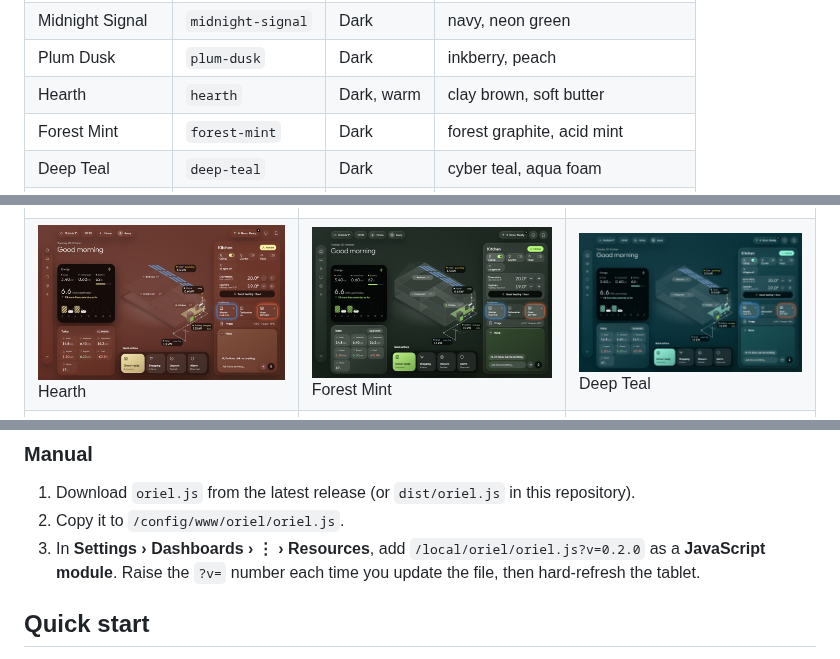
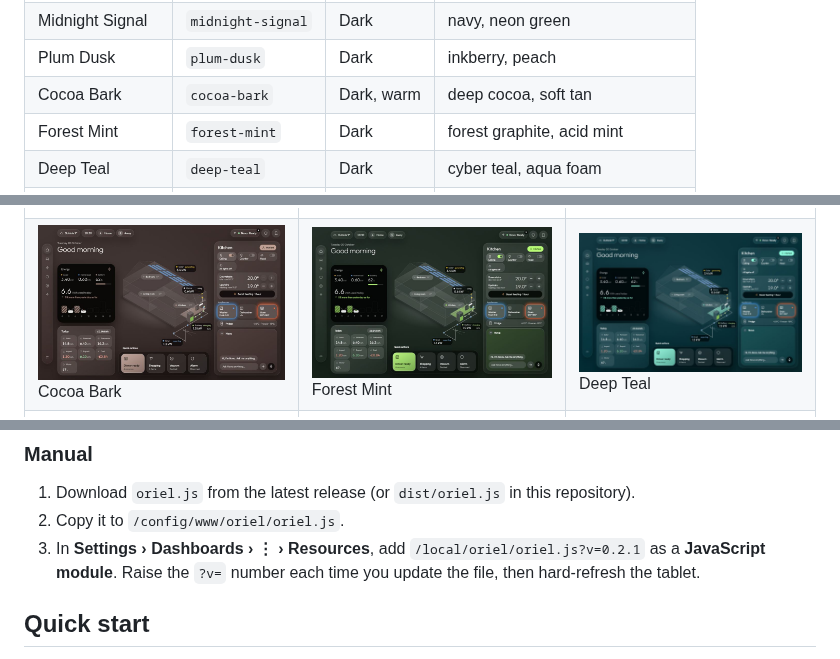
Before and after one commit to abz2much/oriel, a Markdown page: README.md, 3 parts joined by grey strips. GitHub-like rendering; pictures changed too: docs/screenshots/themes/cocoa-bark.jpg (added), docs/screenshots/themes/hearth.jpg (deleted).

Commit message:
Oriel 0.2.1: Cocoa Bark replaces Hearth (#3)
Hearth's mid-tone base made card edges and the house's wall lines hard
to see. Cocoa Bark is a deeper brown with a soft tan accent.

```diff
--- a/README.md
+++ b/README.md
@@ -43,7 +43,7 @@ general:
 | Classic | `classic` | Light | default: taupe glass, sage accent |
 | Midnight Signal | `midnight-signal` | Dark | navy, neon green |
 | Plum Dusk | `plum-dusk` | Dark | inkberry, peach |
-| Hearth | `hearth` | Dark, warm | clay brown, soft butter |
+| Cocoa Bark | `cocoa-bark` | Dark, warm | deep cocoa, soft tan |
 | Forest Mint | `forest-mint` | Dark | forest graphite, acid mint |
 | Deep Teal | `deep-teal` | Dark | cyber teal, aqua foam |
 | Blueberry Cream | `blueberry-cream` | Dark | blueberry, cream soda |
@@ -54,7 +54,7 @@ general:
 
 <table>
 <tr><td><img src="docs/screenshots/themes/classic.jpg" alt="Classic theme"><br>Classic</td><td><img src="docs/screenshots/themes/midnight-signal.jpg" alt="Midnight Signal theme"><br>Midnight Signal</td><td><img src="docs/screenshots/themes/plum-dusk.jpg" alt="Plum Dusk theme"><br>Plum Dusk</td></tr>
-<tr><td><img src="docs/screenshots/themes/hearth.jpg" alt="Hearth theme"><br>Hearth</td><td><img src="docs/screenshots/themes/forest-mint.jpg" alt="Forest Mint theme"><br>Forest Mint</td><td><img src="docs/screenshots/themes/deep-teal.jpg" alt="Deep Teal theme"><br>Deep Teal</td></tr>
+<tr><td><img src="docs/screenshots/themes/cocoa-bark.jpg" alt="Cocoa Bark theme"><br>Cocoa Bark</td><td><img src="docs/screenshots/themes/forest-mint.jpg" alt="Forest Mint theme"><br>Forest Mint</td><td><img src="docs/screenshots/themes/deep-teal.jpg" alt="Deep Teal theme"><br>Deep Teal</td></tr>
 <tr><td><img src="docs/screenshots/themes/blueberry-cream.jpg" alt="Blueberry Cream theme"><br>Blueberry Cream</td><td><img src="docs/screenshots/themes/violet-mist.jpg" alt="Violet Mist theme"><br>Violet Mist</td><td><img src="docs/screenshots/themes/berry-sky.jpg" alt="Berry Sky theme"><br>Berry Sky</td></tr>
 <tr><td><img src="docs/screenshots/themes/quantum-ice.jpg" alt="Quantum Ice theme"><br>Quantum Ice</td><td><img src="docs/screenshots/themes/ember.jpg" alt="Ember theme"><br>Ember</td></tr>
 </table>
@@ -84,7 +84,7 @@ HACS adds the resource for you.
 
 1. Download `oriel.js` from the latest release (or `dist/oriel.js` in this repository).
 2. Copy it to `/config/www/oriel/oriel.js`.
-3. In **Settings › Dashboards › ⋮ › Resources**, add `/local/oriel/oriel.js?v=0.2.0` as a **JavaScript module**. Raise the `?v=` number each time you update the file, then hard-refresh the tablet.
+3. In **Settings › Dashboards › ⋮ › Resources**, add `/local/oriel/oriel.js?v=0.2.1` as a **JavaScript module**. Raise the `?v=` number each time you update the file, then hard-refresh the tablet.
 
 ## Quick start
 
```
Also changed, not shown: CHANGELOG.md (+5 -0 lines), 5 other files.
